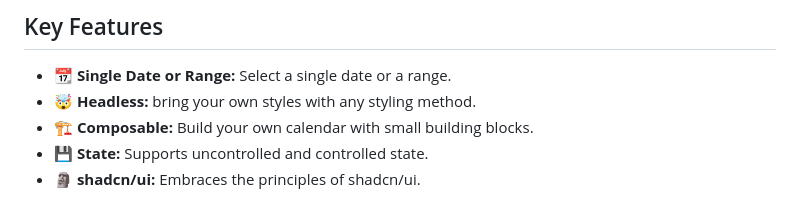
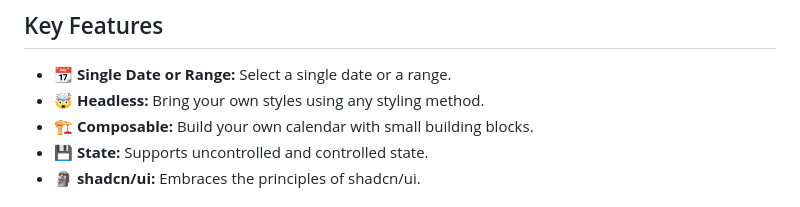
Before and after one commit to feelixe/react-composable-calendar, a Markdown page: packages/react-composable-calendar/README.md, the part around the change. Rendered like a GitHub page.

```diff
--- a/packages/react-composable-calendar/README.md
+++ b/packages/react-composable-calendar/README.md
@@ -5,7 +5,7 @@ React Composable Calendar is a collection of **headless**, **highly customizable
 ## Key Features
 
 * 📆 **Single Date or Range:** Select a single date or a range.
-* 🤯 **Headless:** bring your own styles with any styling method.
+* 🤯 **Headless:** Bring your own styles using any styling method.
 * 🏗️ **Composable:** Build your own calendar with small building blocks.
 * 💾 **State:** Supports uncontrolled and controlled state.
 * 🗿 **shadcn/ui:** Embraces the principles of shadcn/ui.
```
